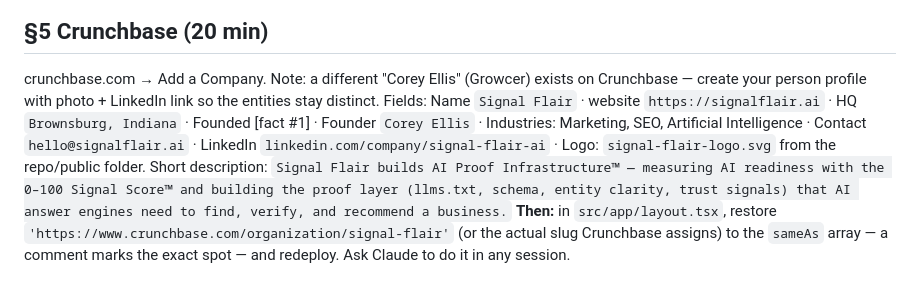
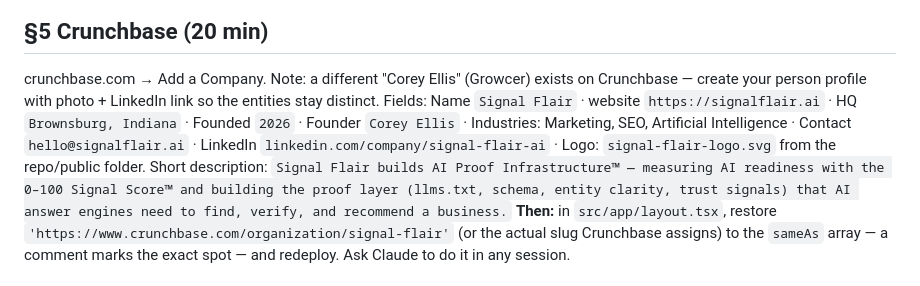
Before and after one commit to coreyagraphy/Signal-Flair, a Markdown page: docs/entity-visibility/EXTERNAL_ACTION_PACKET.md, the part around the change. GitHub-like rendering.

Commit message:
docs: fill remaining Founded field in packet §5 (2026)
Co-Authored-By: Claude Fable 5 <noreply@anthropic.com>

```diff
--- a/docs/entity-visibility/EXTERNAL_ACTION_PACKET.md
+++ b/docs/entity-visibility/EXTERNAL_ACTION_PACKET.md
@@ -82,7 +82,7 @@ URL: linkedin.com/in/corey-ellis-3b4a0ab8
 
 ## §5 Crunchbase (20 min)
 crunchbase.com → Add a Company. Note: a different "Corey Ellis" (Growcer) exists on Crunchbase — create your person profile with photo + LinkedIn link so the entities stay distinct.
-Fields: Name `Signal Flair` · website `https://signalflair.ai` · HQ `Brownsburg, Indiana` · Founded [fact #1] · Founder `Corey Ellis` · Industries: Marketing, SEO, Artificial Intelligence · Contact `hello@signalflair.ai` · LinkedIn `linkedin.com/company/signal-flair-ai` · Logo: `signal-flair-logo.svg` from the repo/public folder.
+Fields: Name `Signal Flair` · website `https://signalflair.ai` · HQ `Brownsburg, Indiana` · Founded `2026` · Founder `Corey Ellis` · Industries: Marketing, SEO, Artificial Intelligence · Contact `hello@signalflair.ai` · LinkedIn `linkedin.com/company/signal-flair-ai` · Logo: `signal-flair-logo.svg` from the repo/public folder.
 Short description: `Signal Flair builds AI Proof Infrastructure™ — measuring AI readiness with the 0–100 Signal Score™ and building the proof layer (llms.txt, schema, entity clarity, trust signals) that AI answer engines need to find, verify, and recommend a business.`
 **Then:** in `src/app/layout.tsx`, restore `'https://www.crunchbase.com/organization/signal-flair'` (or the actual slug Crunchbase assigns) to the `sameAs` array — a comment marks the exact spot — and redeploy. Ask Claude to do it in any session.
 
```
